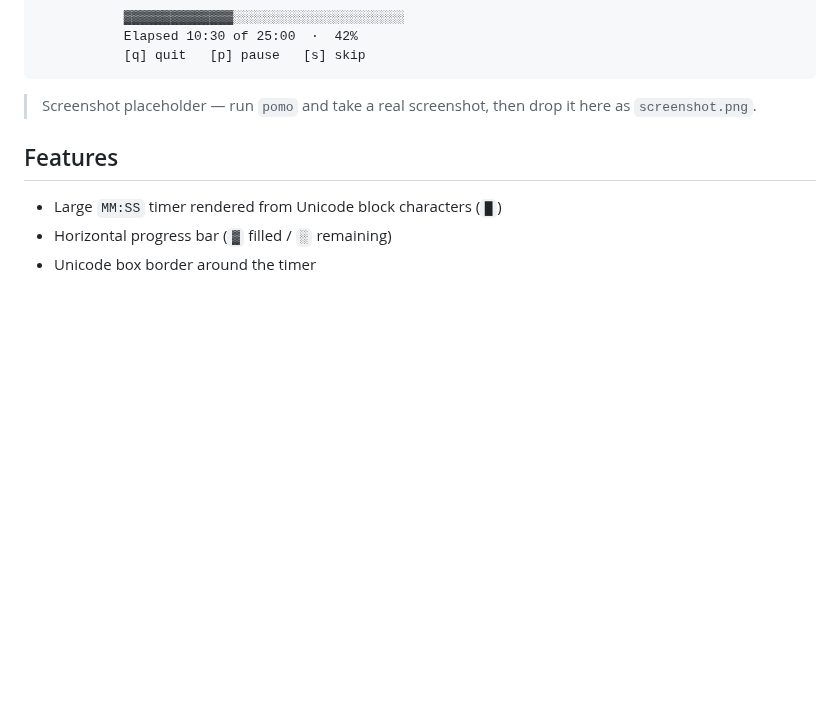
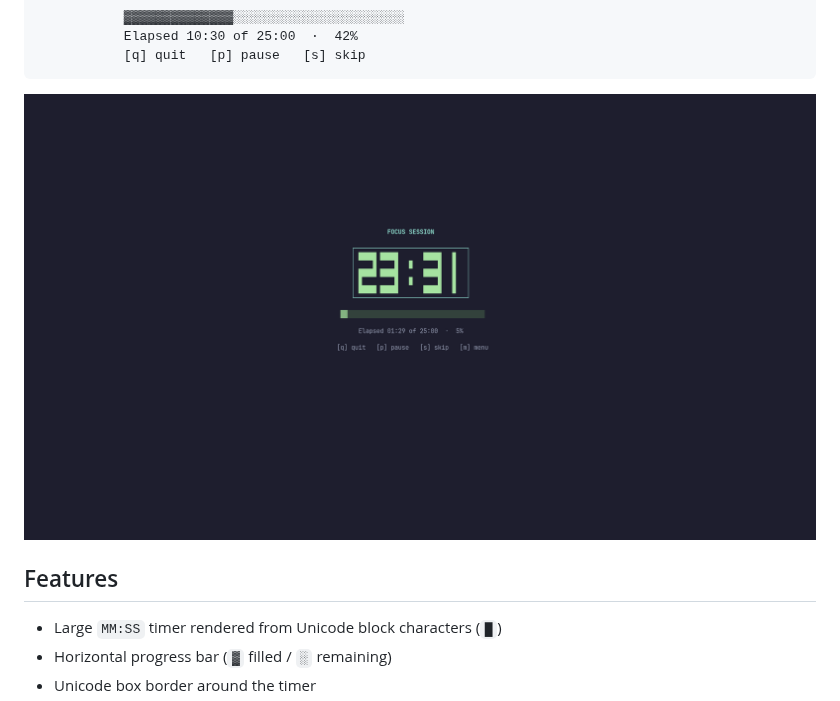
Before and after one commit to Yapidev/pomo, a Markdown page: README.md, the part around the change. GitHub-like rendering; pictures changed too: assets/screenshot.png (added); blank space fills up the shorter version.

Commit message:
README: embed real screenshot, drop placeholder note

````diff
--- a/README.md
+++ b/README.md
@@ -17,8 +17,7 @@ dependencies beyond `coreutils`, `tput` (ncurses) and `notify-send`.
            [q] quit   [p] pause   [s] skip
 ```
 
-> Screenshot placeholder — run `pomo` and take a real screenshot, then drop it
-> here as `screenshot.png`.
+![pomo focus session](assets/screenshot.png)
 
 ## Features
 
````
